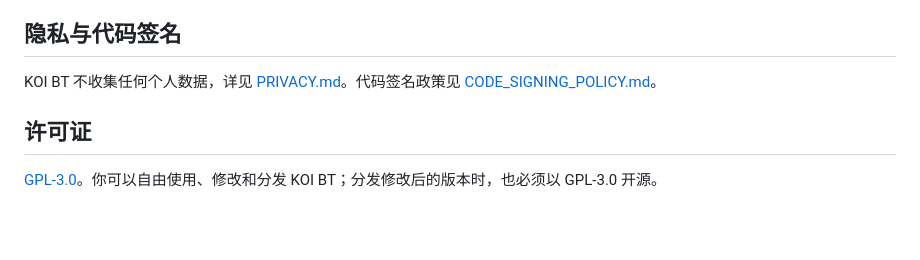
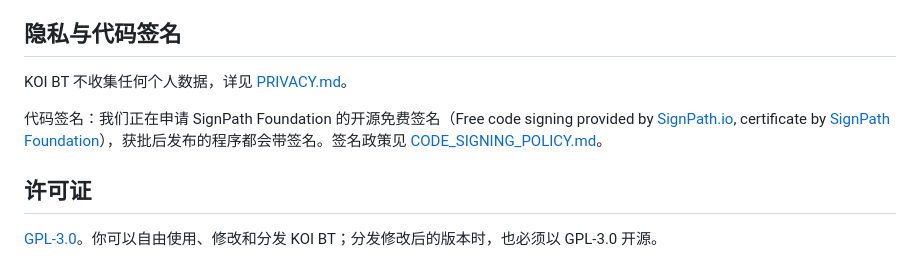
Before and after one commit to koi-apps/koi-bt, a Markdown page: README.md, the part around the change. Drawn GitHub-style; blank space fills up the shorter version.

Commit message:
README：下载页注明使用 SignPath Foundation 代码签名（申请中）
Co-Authored-By: Claude Opus 5.5 <noreply@anthropic.com>

```diff
--- a/README.md
+++ b/README.md
@@ -112,7 +112,9 @@ Windows 打包：运行 `build.bat`。发布流程在 `.github/workflows/release
 
 ## 隐私与代码签名
 
-KOI BT 不收集任何个人数据，详见 [PRIVACY.md](PRIVACY.md)。代码签名政策见 [CODE_SIGNING_POLICY.md](CODE_SIGNING_POLICY.md)。
+KOI BT 不收集任何个人数据，详见 [PRIVACY.md](PRIVACY.md)。
+
+代码签名：我们正在申请 SignPath Foundation 的开源免费签名（Free code signing provided by [SignPath.io](https://signpath.io), certificate by [SignPath Foundation](https://signpath.org)），获批后发布的程序都会带签名。签名政策见 [CODE_SIGNING_POLICY.md](CODE_SIGNING_POLICY.md)。
 
 ## 许可证
 
```
Also changed, not shown: README.en.md (+3 -1 lines).
